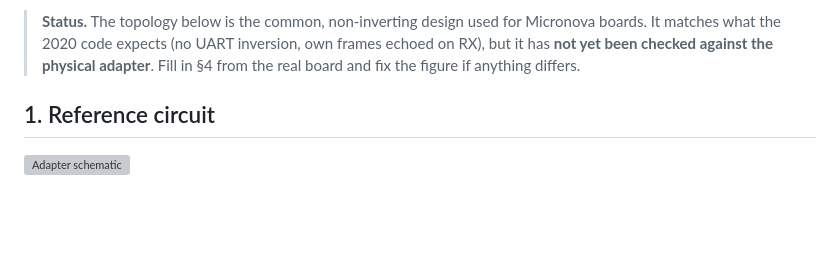
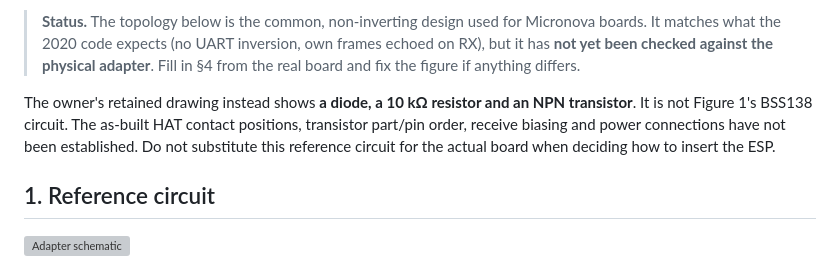
Before and after one commit to jordanauge/palazzetti, a Markdown page: docs/adapter.md, the part around the change. GitHub-like rendering; blank space fills up the shorter version; grey boxes are pictures that could not be loaded.

```diff
--- a/docs/adapter.md
+++ b/docs/adapter.md
@@ -13,6 +13,12 @@ The stove's Micronova bus is a **single wire** that carries both directions at 5
 > **Status.** The topology below is the common, non-inverting design used for Micronova boards. It matches what
 > the 2020 code expects (no UART inversion, own frames echoed on RX), but it has **not yet been checked against
 > the physical adapter**. Fill in §4 from the real board and fix the figure if anything differs.
+
+The owner's retained drawing instead shows **a diode, a 10 kΩ resistor and an
+NPN transistor**. It is not Figure 1's BSS138 circuit. The as-built HAT contact
+positions, transistor part/pin order, receive biasing and power connections have
+not been established. Do not substitute this reference circuit for the actual
+board when deciding how to insert the ESP.
 
 ## 1. Reference circuit
 
```
Also changed, not shown: docs/hardware.md (+16 -0 lines).
